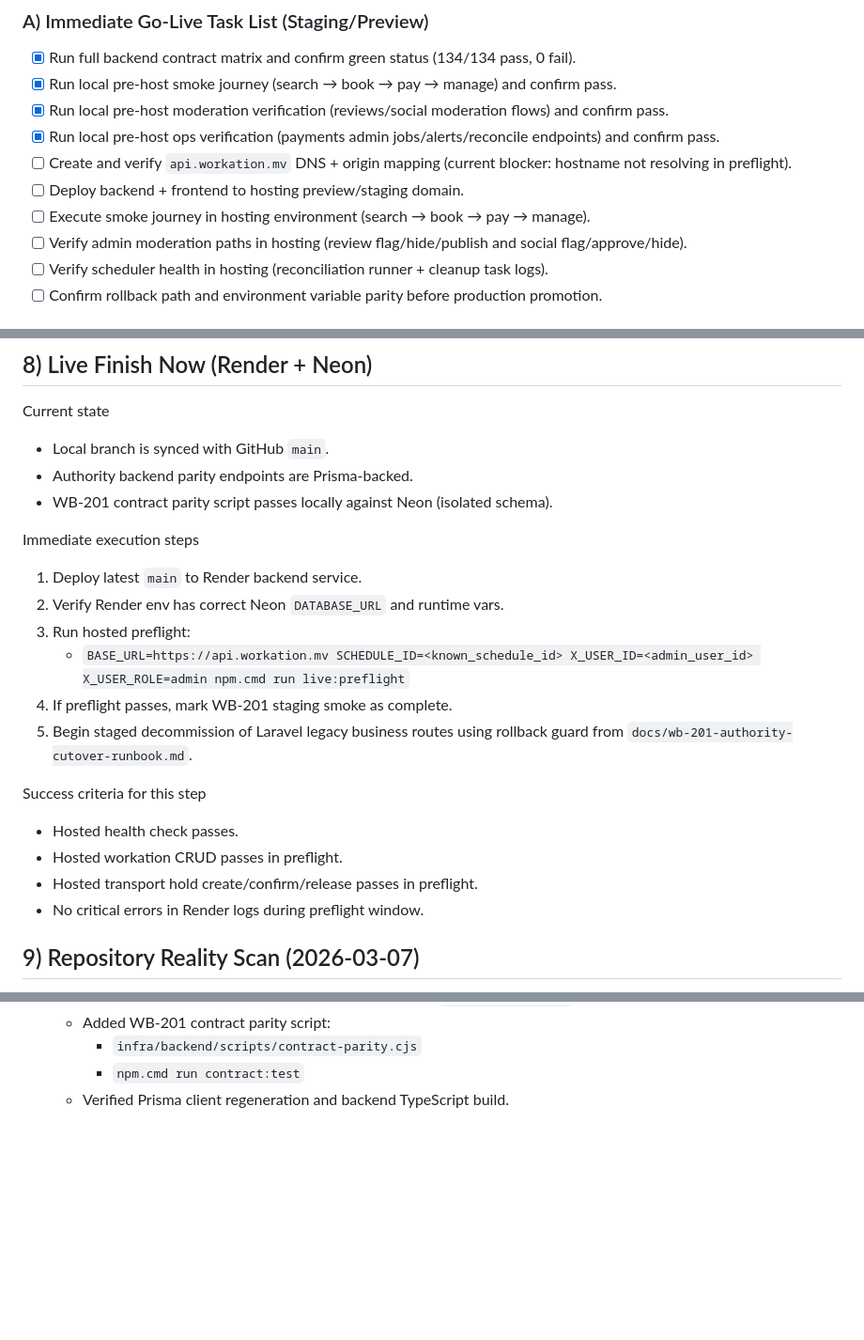
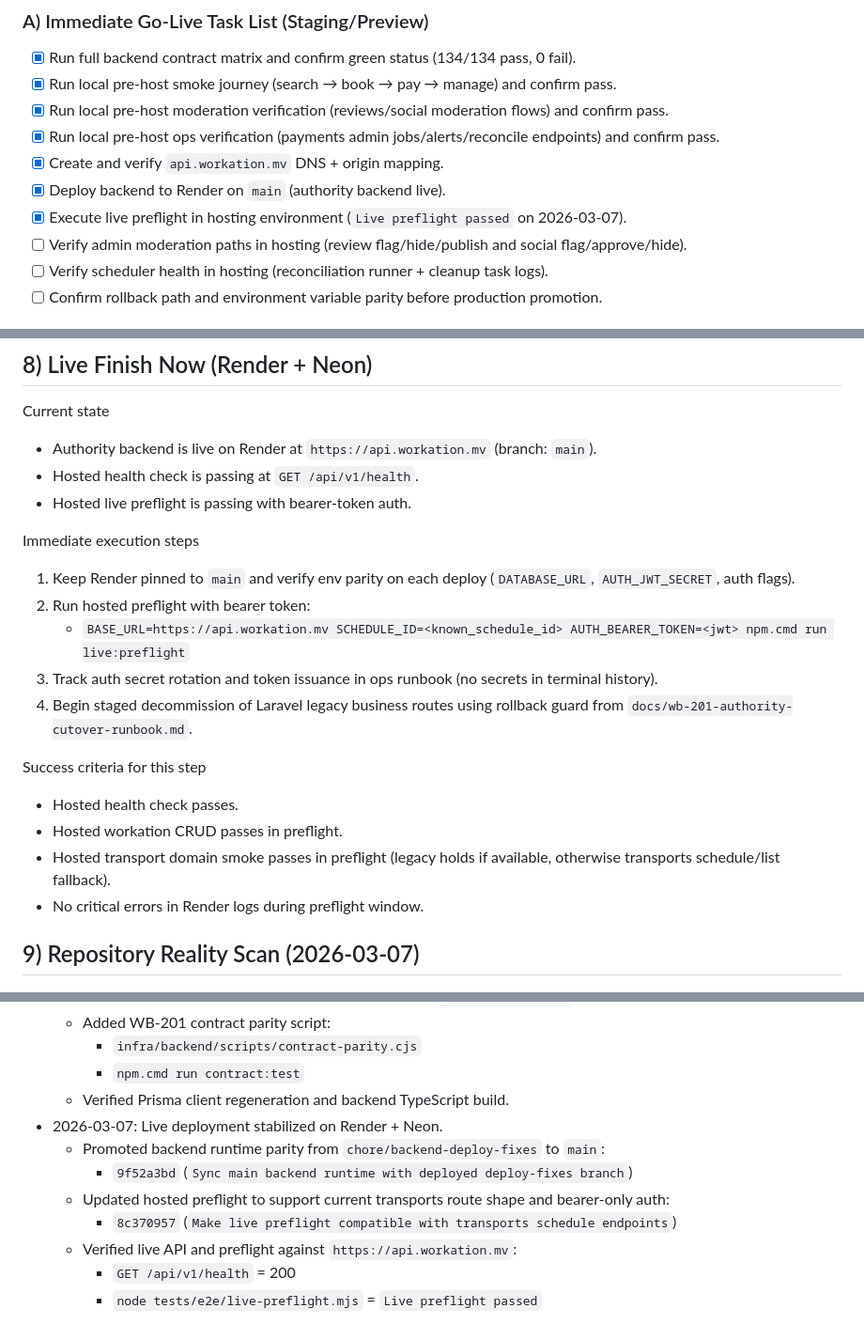
Before and after one commit to ibazzam/workation-cms, a Markdown page: docs/product-vision-roadmap-maldives.md, 3 parts joined by grey strips. Shown at 94% size. Rendered like a GitHub page; blank space fills up the shorter version.

```diff
--- a/docs/product-vision-roadmap-maldives.md
+++ b/docs/product-vision-roadmap-maldives.md
@@ -165,9 +165,9 @@ Core customer outcomes:
 - [x] Run local pre-host smoke journey (search → book → pay → manage) and confirm pass.
 - [x] Run local pre-host moderation verification (reviews/social moderation flows) and confirm pass.
 - [x] Run local pre-host ops verification (payments admin jobs/alerts/reconcile endpoints) and confirm pass.
-- [ ] Create and verify `api.workation.mv` DNS + origin mapping (current blocker: hostname not resolving in preflight).
-- [ ] Deploy backend + frontend to hosting preview/staging domain.
-- [ ] Execute smoke journey in hosting environment (search → book → pay → manage).
+- [x] Create and verify `api.workation.mv` DNS + origin mapping.
+- [x] Deploy backend to Render on `main` (authority backend live).
+- [x] Execute live preflight in hosting environment (`Live preflight passed` on 2026-03-07).
 - [ ] Verify admin moderation paths in hosting (review flag/hide/publish and social flag/approve/hide).
 - [ ] Verify scheduler health in hosting (reconciliation runner + cleanup task logs).
 - [ ] Confirm rollback path and environment variable parity before production promotion.
@@ -188,22 +188,21 @@ Core customer outcomes:
 ## 8) Live Finish Now (Render + Neon)
 
 Current state
-- Local branch is synced with GitHub `main`.
-- Authority backend parity endpoints are Prisma-backed.
-- WB-201 contract parity script passes locally against Neon (isolated schema).
+- Authority backend is live on Render at `https://api.workation.mv` (branch: `main`).
+- Hosted health check is passing at `GET /api/v1/health`.
+- Hosted live preflight is passing with bearer-token auth.
 
 Immediate execution steps
-1. Deploy latest `main` to Render backend service.
-2. Verify Render env has correct Neon `DATABASE_URL` and runtime vars.
-3. Run hosted preflight:
-	- `BASE_URL=https://api.workation.mv SCHEDULE_ID=<known_schedule_id> X_USER_ID=<admin_user_id> X_USER_ROLE=admin npm.cmd run live:preflight`
-4. If preflight passes, mark WB-201 staging smoke as complete.
-5. Begin staged decommission of Laravel legacy business routes using rollback guard from `docs/wb-201-authority-cutover-runbook.md`.
+1. Keep Render pinned to `main` and verify env parity on each deploy (`DATABASE_URL`, `AUTH_JWT_SECRET`, auth flags).
+2. Run hosted preflight with bearer token:
+	- `BASE_URL=https://api.workation.mv SCHEDULE_ID=<known_schedule_id> AUTH_BEARER_TOKEN=<jwt> npm.cmd run live:preflight`
+3. Track auth secret rotation and token issuance in ops runbook (no secrets in terminal history).
+4. Begin staged decommission of Laravel legacy business routes using rollback guard from `docs/wb-201-authority-cutover-runbook.md`.
 
 Success criteria for this step
 - Hosted health check passes.
 - Hosted workation CRUD passes in preflight.
-- Hosted transport hold create/confirm/release passes in preflight.
+- Hosted transport domain smoke passes in preflight (legacy holds if available, otherwise transports schedule/list fallback).
 - No critical errors in Render logs during preflight window.
 
 ## 9) Repository Reality Scan (2026-03-07)
@@ -327,3 +326,11 @@ Owners are role-based so this can be applied immediately even if personnel shift
 		- `infra/backend/scripts/contract-parity.cjs`
 		- `npm.cmd run contract:test`
 	- Verified Prisma client regeneration and backend TypeScript build.
+- 2026-03-07: Live deployment stabilized on Render + Neon.
+	- Promoted backend runtime parity from `chore/backend-deploy-fixes` to `main`:
+		- `9f52a3bd` (`Sync main backend runtime with deployed deploy-fixes branch`)
+	- Updated hosted preflight to support current transports route shape and bearer-only auth:
+		- `8c370957` (`Make live preflight compatible with transports schedule endpoints`)
+	- Verified live API and preflight against `https://api.workation.mv`:
+		- `GET /api/v1/health` = 200
+		- `node tests/e2e/live-preflight.mjs` = `Live preflight passed`
```
Also changed, not shown: docs/wb-201-authority-cutover-runbook.md (+25 -10 lines).
